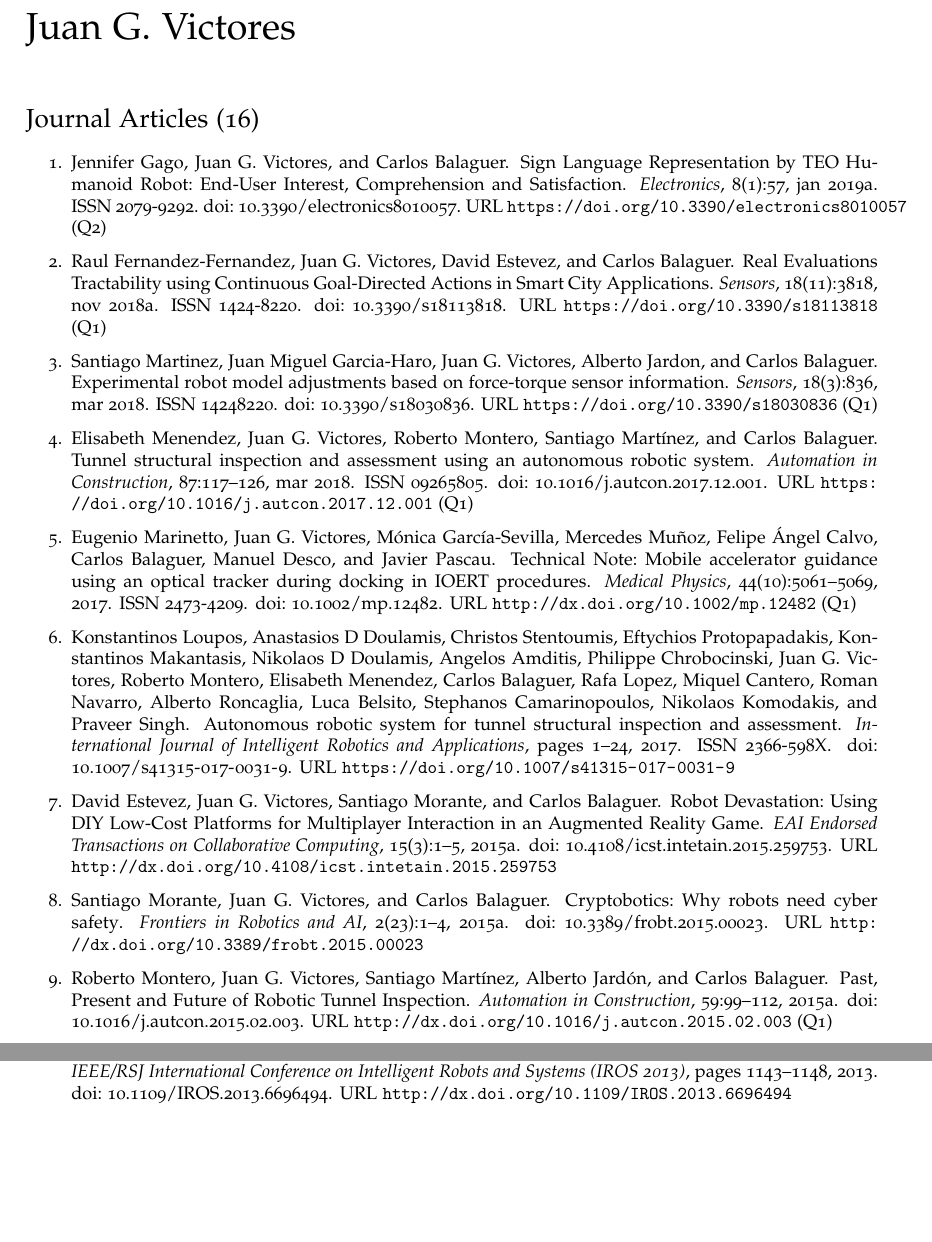
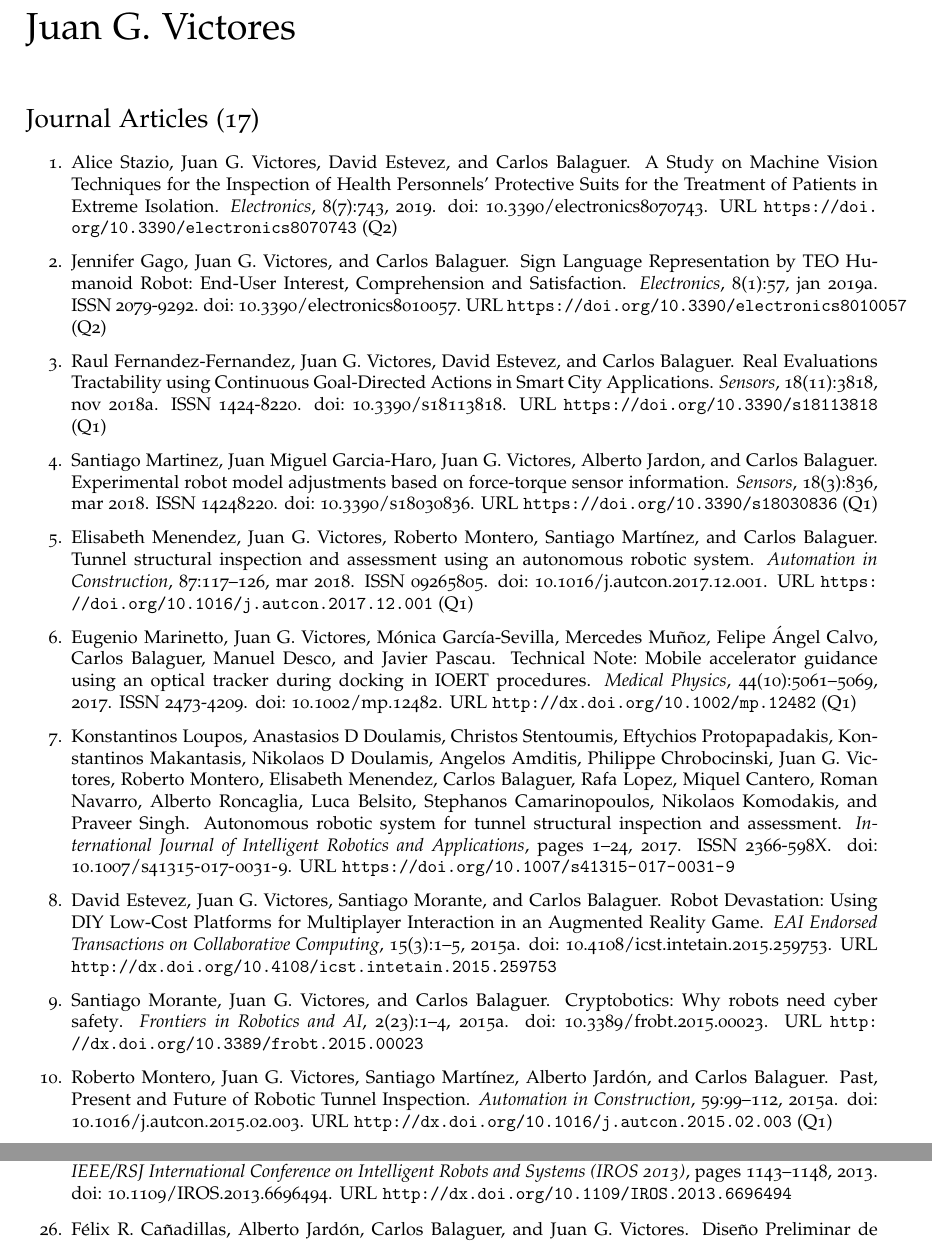
Before and after one commit to jgvictores/jgvictores.github.io, a LaTeX CV (cv/JuanGVictoresCV.tex, which reads cv/victores.bib): two parts of pages 1 and 5 of 9 before the commit and two parts of pages 1 and 6 of 9 after it, joined at a grey line, cut so that both start at the same text, the shorter picture padded with empty space. Compiled offline with pdfLaTeX.

Commit message:
add stazio2019astudy=ELECTRONICS-2, #13
- https://github.com/jgvictores/jgvictores.github.io/issues/13

```diff
--- a/cv/JuanGVictoresCV.tex
+++ b/cv/JuanGVictoresCV.tex
@@ -51,8 +51,9 @@
 \nobibliography{victores}
 \bibliographystyle{unsrtnat}
 
-\section*{Journal Articles (16)}
+\section*{Journal Articles (17)}
 \begin{enumerate}
+  \item \bibentry{stazio2019astudy} (Q2)
   \item \bibentry{gago2019sign} (Q2)
   \item \bibentry{fernandezfernandez2018real} (Q1)
   \item \bibentry{martinez2018experimental} (Q1)
--- a/cv/victores.bib
+++ b/cv/victores.bib
@@ -1,3 +1,17 @@
+@article{stazio2019astudy,
+abstract = {The examination of Personal Protective Equipment (PPE) to assure the complete integrity of health personnel in contact with infected patients is one of the most necessary tasks when treating patients affected by infectious diseases, such as Ebola. This work focuses on the study of machine vision techniques for the detection of possible defects on the PPE that could arise after contact with the aforementioned pathological patients. A preliminary study on the use of image classification algorithms to identify blood stains on PPE subsequent to the treatment of the infected patient is presented. To produce training data for these algorithms, a synthetic dataset was generated from a simulated model of a PPE suit with blood stains. Furthermore, the study proceeded with the utilization of images of the PPE with a physical emulation of blood stains, taken by a real prototype. The dataset reveals a great imbalance between positive and negative samples; therefore, all the selected classification algorithms are able to manage this kind of data. Classifiers range from Logistic Regression and Support Vector Machines, to bagging and boosting techniques such as Random Forest, Adaptive Boosting, Gradient Boosting and eXtreme Gradient Boosting. All these algorithms were evaluated on accuracy, precision, recall and F1 score; and additionally, execution times were considered. The obtained results report promising outcomes of all the classifiers, and, in particular Logistic Regression resulted to be the most suitable classification algorithm in terms of F1 score and execution time, considering both datasets.},
+author = {Stazio, Alice and Victores, Juan G. and Estevez, David and Balaguer, Carlos},
+doi = {10.3390/electronics8070743},
+file = {:home/yo/stazio2019astudy.pdf:pdf},
+journal = {Electronics},
+keywords = {AdaBoost,Personal Protective Equipment (PPE),Support Vector Machine (SVM),class imbalance,healthcare,infectious diseases,machine vision,physical emulation,synthetic dataset},
+number = {7},
+pages = {743},
+title = {{A Study on Machine Vision Techniques for the Inspection of Health Personnels' Protective Suits for the Treatment of Patients in Extreme Isolation}},
+url = {https://doi.org/10.3390/electronics8070743},
+volume = {8},
+year = {2019}
+}
 @inproceedings{gago2019astudy,
 abstract = {The humanoid robot TEO is an assistive household companion which is able to represent Spanish Sign Language (LSE) vocabulary and dactylology thanks to its underactuated robotic hands. Prior studies on sign language representation through the simulation of the humanoid robot TEO revealed that end-users' predisposition to communicate with robots via sign language was over 80{\%} positive. Moreover, around 65{\%} of reticent end-users changed their minds after their first experience with the simulated robot. Unexpectedly, a new developed study has shown that embodiment has dropped satisfaction rates drastically and increased comprehension rates. The under-actuated movement of the real hands has been modelled according to three generators based on three different neural networks, and the data obtained in previous simulation. Therefore, four different dactylology models have been shown to end-users. It has to be considered that the notion of embodiment is required where there is cohesive interaction between the environment and the body. Despite this, recent end-user feedback has shown some recurring criticisms referring to the embodied robot that did not arise with the simulation experiments. Among the most recurrent topics, the demand of facial expression is emphasised. In terms of demographics, the decision of grouping the academic background groups into two main sectors (university and non-university studies) relies on the link between university and research. Therefore, university students and graduates are expected to be more aware of actual robotics state of the art and, consequently, to be more critical towards the scientific implementation. As expected, lower satisfaction rates are detected among university students and graduates. Differences in comprehension rates are not significant. Nevertheless, a more pronounced overall age-related comprehension decreasing trend is identified for non-university graduates.},
 address = {Prague},
```
Also changed, not shown: cv/JuanGVictoresCV.pdf, cv/victores.bib (2 more changed lines).
